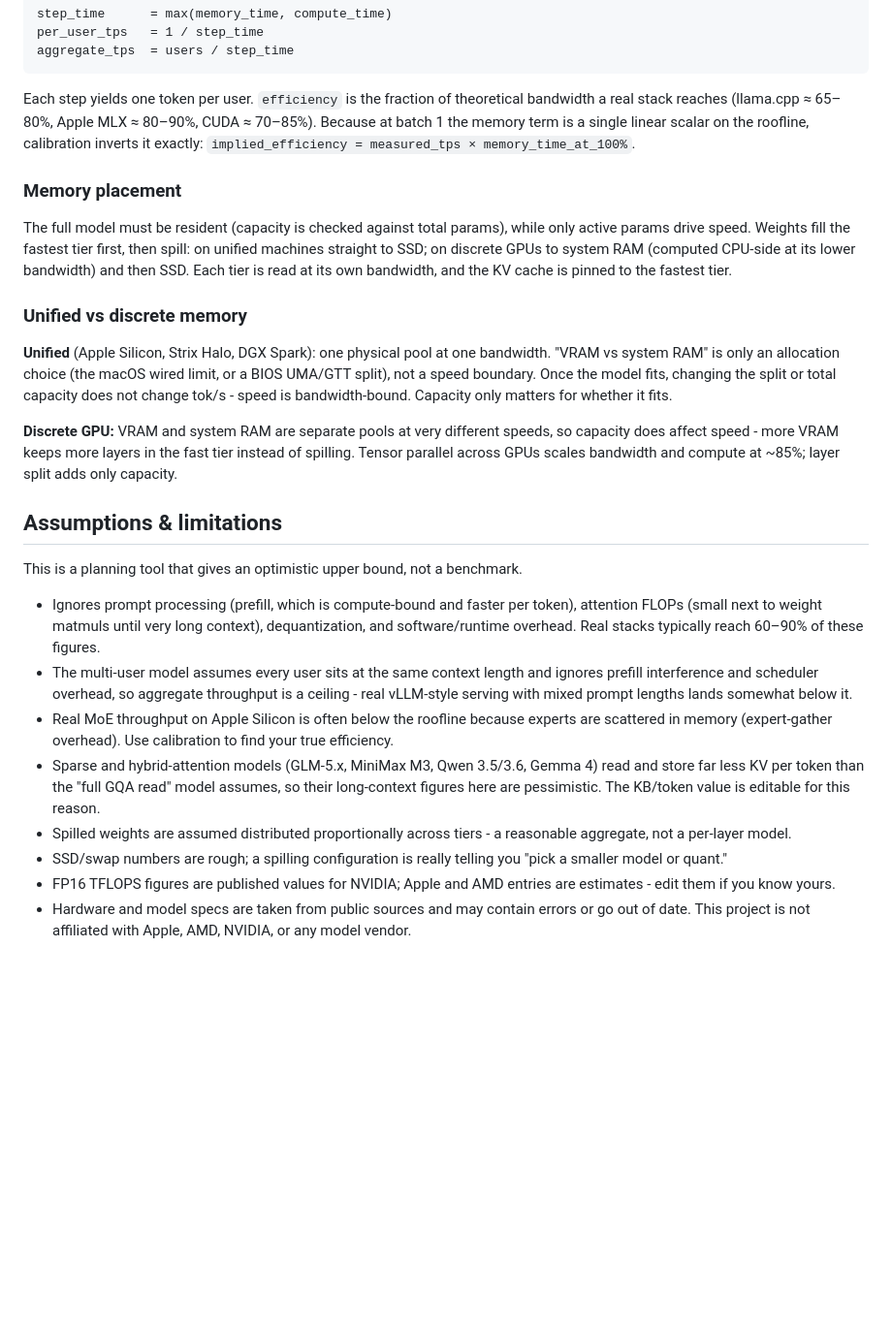
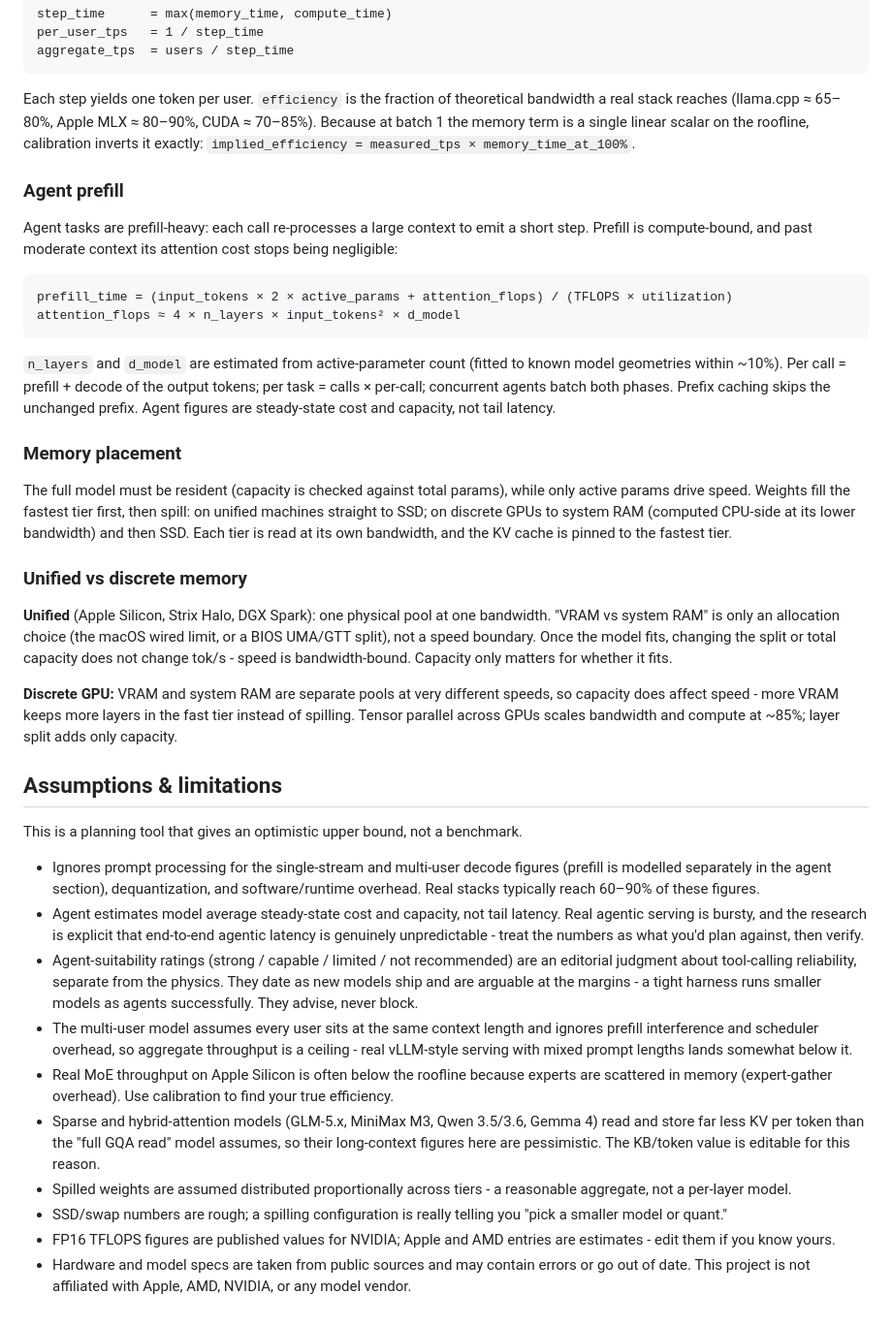
Before and after one commit to jimliddle/local-llm-speed-calculator, a Markdown page: README.md, the part around one of its changes. Shown at 97% size. GitHub-like rendering; blank space fills up the shorter version.

Commit message:
Revise README for clarity and detail enhancements
Updated README to clarify local agent performance metrics and improve descriptions of features and assumptions.

````diff
--- a/README.md
+++ b/README.md
@@ -79,25 +80,38 @@ aggregate_tps  = users / step_time
 
 Each step yields one token per user. `efficiency` is the fraction of theoretical bandwidth a real stack reaches (llama.cpp ≈ 65–80%, Apple MLX ≈ 80–90%, CUDA ≈ 70–85%). Because at batch 1 the memory term is a single linear scalar on the roofline, calibration inverts it exactly: `implied_efficiency = measured_tps × memory_time_at_100%`.
 
+### Agent prefill
+
+Agent tasks are prefill-heavy: each call re-processes a large context to emit a short step. Prefill is compute-bound, and past moderate context its attention cost stops being negligible:
+
+```
+prefill_time = (input_tokens × 2 × active_params + attention_flops) / (TFLOPS × utilization)
+attention_flops ≈ 4 × n_layers × input_tokens² × d_model
+```
+
+`n_layers` and `d_model` are estimated from active-parameter count (fitted to known model geometries within ~10%). Per call = prefill + decode of the output tokens; per task = calls × per-call; concurrent agents batch both phases. Prefix caching skips the unchanged prefix. Agent figures are steady-state cost and capacity, not tail latency.
+
 ### Memory placement
 
 The full model must be resident (capacity is checked against total params), while only active params drive speed. Weights fill the fastest tier first, then spill: on unified machines straight to SSD; on discrete GPUs to system RAM (computed CPU-side at its lower bandwidth) and then SSD. Each tier is read at its own bandwidth, and the KV cache is pinned to the fastest tier.
 
 ### Unified vs discrete memory
 
-**Unified** (Apple Silicon, Strix Halo, DGX Spark): one physical pool at one bandwidth. "VRAM vs system RAM" is only an allocation choice (the macOS wired limit, or a BIOS UMA/GTT split), not a speed boundary. Once the model fits, changing the split or total capacity does not change tok/s -  speed is bandwidth-bound. Capacity only matters for whether it fits.
+**Unified** (Apple Silicon, Strix Halo, DGX Spark): one physical pool at one bandwidth. "VRAM vs system RAM" is only an allocation choice (the macOS wired limit, or a BIOS UMA/GTT split), not a speed boundary. Once the model fits, changing the split or total capacity does not change tok/s  -  speed is bandwidth-bound. Capacity only matters for whether it fits.
 
-**Discrete GPU:** VRAM and system RAM are separate pools at very different speeds, so capacity does affect speed - more VRAM keeps more layers in the fast tier instead of spilling. Tensor parallel across GPUs scales bandwidth and compute at ~85%; layer split adds only capacity.
+**Discrete GPU:** VRAM and system RAM are separate pools at very different speeds, so capacity does affect speed  -  more VRAM keeps more layers in the fast tier instead of spilling. Tensor parallel across GPUs scales bandwidth and compute at ~85%; layer split adds only capacity.
 
 ## Assumptions & limitations
 
 This is a planning tool that gives an optimistic upper bound, not a benchmark.
 
-- Ignores prompt processing (prefill, which is compute-bound and faster per token), attention FLOPs (small next to weight matmuls until very long context), dequantization, and software/runtime overhead. Real stacks typically reach 60–90% of these figures.
-- The multi-user model assumes every user sits at the same context length and ignores prefill interference and scheduler overhead, so aggregate throughput is a ceiling - real vLLM-style serving with mixed prompt lengths lands somewhat below it.
+- Ignores prompt processing for the single-stream and multi-user decode figures (prefill is modelled separately in the agent section), dequantization, and software/runtime overhead. Real stacks typically reach 60–90% of these figures.
+- Agent estimates model average steady-state cost and capacity, not tail latency. Real agentic serving is bursty, and the research is explicit that end-to-end agentic latency is genuinely unpredictable  -  treat the numbers as what you'd plan against, then verify.
+- Agent-suitability ratings (strong / capable / limited / not recommended) are an editorial judgment about tool-calling reliability, separate from the physics. They date as new models ship and are arguable at the margins  -  a tight harness runs smaller models as agents successfully. They advise, never block.
+- The multi-user model assumes every user sits at the same context length and ignores prefill interference and scheduler overhead, so aggregate throughput is a ceiling  -  real vLLM-style serving with mixed prompt lengths lands somewhat below it.
 - Real MoE throughput on Apple Silicon is often below the roofline because experts are scattered in memory (expert-gather overhead). Use calibration to find your true efficiency.
 - Sparse and hybrid-attention models (GLM-5.x, MiniMax M3, Qwen 3.5/3.6, Gemma 4) read and store far less KV per token than the "full GQA read" model assumes, so their long-context figures here are pessimistic. The KB/token value is editable for this reason.
-- Spilled weights are assumed distributed proportionally across tiers - a reasonable aggregate, not a per-layer model.
+- Spilled weights are assumed distributed proportionally across tiers  -  a reasonable aggregate, not a per-layer model.
 - SSD/swap numbers are rough; a spilling configuration is really telling you "pick a smaller model or quant."
-- FP16 TFLOPS figures are published values for NVIDIA; Apple and AMD entries are estimates -  edit them if you know yours.
+- FP16 TFLOPS figures are published values for NVIDIA; Apple and AMD entries are estimates  -  edit them if you know yours.
 - Hardware and model specs are taken from public sources and may contain errors or go out of date. This project is not affiliated with Apple, AMD, NVIDIA, or any model vendor.
````
Also changed, not shown: other parts of README.md (+7 -6 lines).
